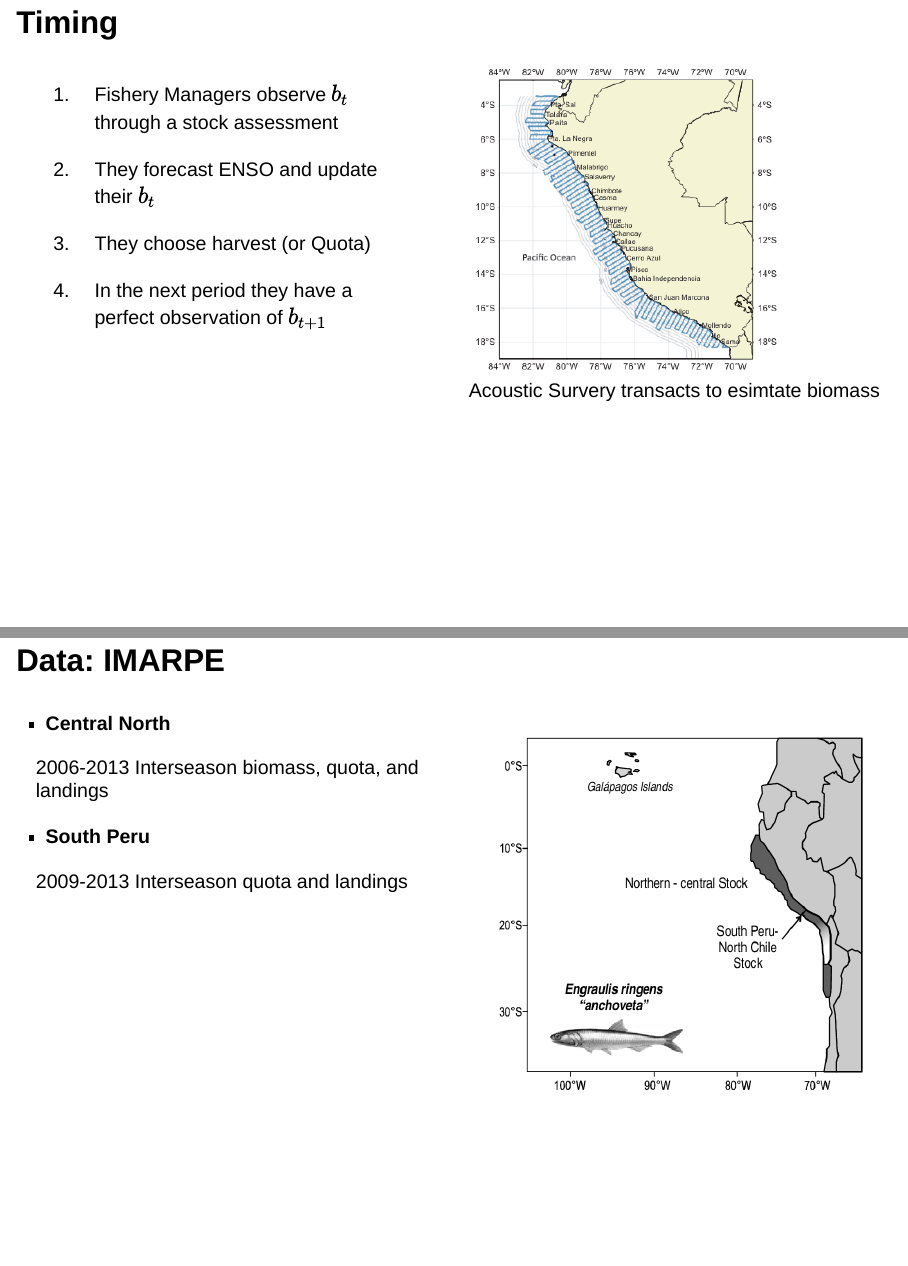
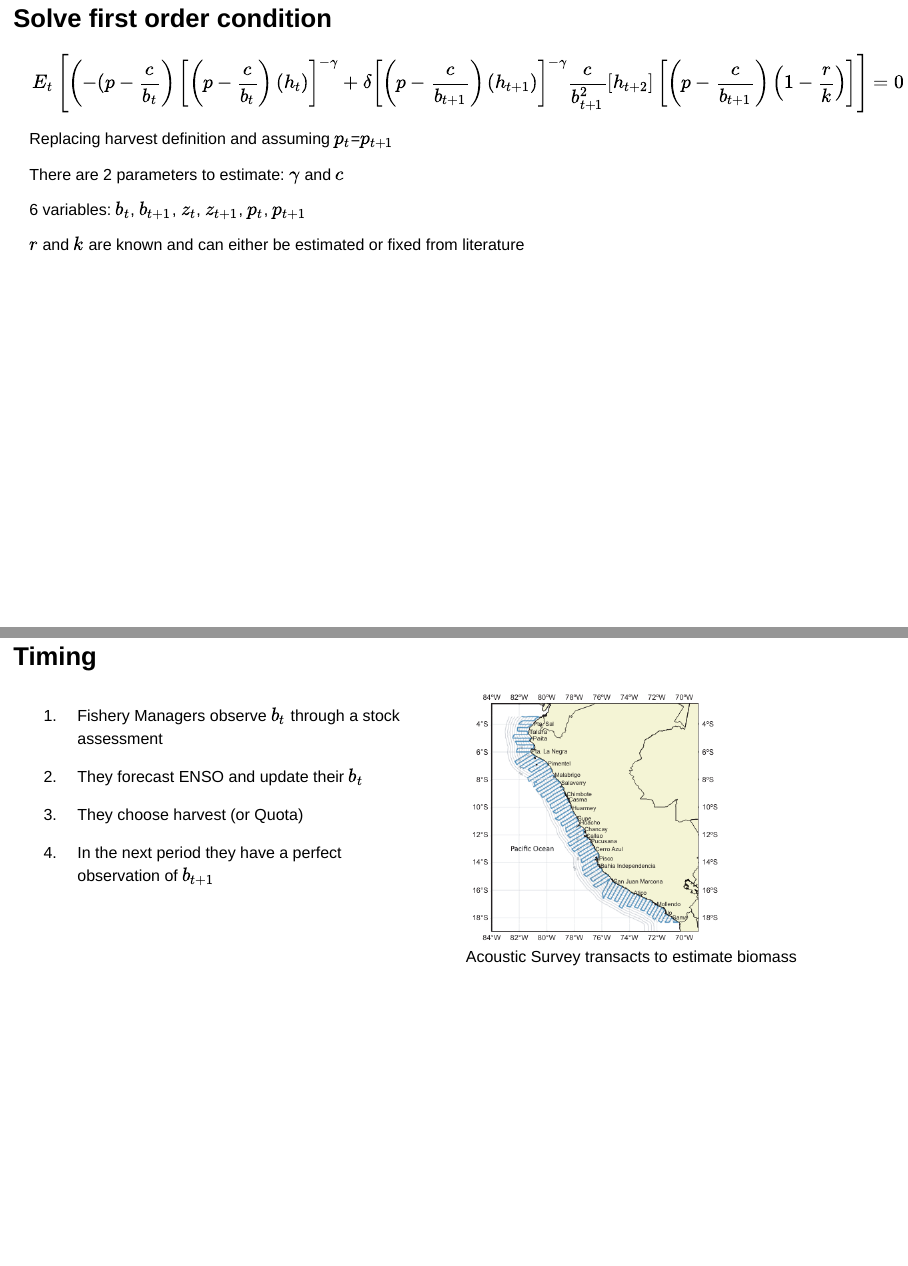
Before and after one commit to nggrimes/anchoveta-sde, a Quarto document (presentations/596-shark-tank.qmd): pages 8 and 9 of 11 before the commit and pages 8 and 9 of 12 after it, joined at a grey line. Rendered offline with R 4.5, knitr and Pandoc in place of Quarto, with nearby package versions; drawn as Slidy slides in place of the format the file asks for.

Commit message:
Edited some typos, added one slide with my H derivation. Basically it is the same.

```diff
--- a/presentations/596-shark-tank.qmd
+++ b/presentations/596-shark-tank.qmd
@@ -108,9 +107,24 @@ There are 2 parameters to estimate: $\gamma$ and $c$
 
 $r$ and $k$ are known and can either be estimated or fixed from literature
 
+## Solve first order condition
+
+$$
+\begin{aligned}
+E_t \left[\left(-(p-\frac{c}{b_t}\right) \left[\left(p-\frac{c}{b_{t}}\right)\left(h_t\right)\right]^{-\gamma} + \delta \left[\left(p-\frac{c}{b_{t+1}}\right)\left( h_{t+1}\right)\right]^{-\gamma}\frac{c}{b_{t+1}^{2}}\left[h_{t+2}\right]\left[\left(p-\frac{c}{b_{t+1}}\right)\left(1-\frac{r}{k}\right)\right]\right]=0
+\end{aligned}
+$$
+Replacing harvest definition and assuming $p_{t}$=$p_{t+1}$
+
+There are 2 parameters to estimate: $\gamma$ and $c$
+
+6 variables: $b_t$, $b_{t+1}$, $z_t$, $z_{t+1}$, $p_t$, $p_{t+1}$
+
+$r$ and $k$ are known and can either be estimated or fixed from literature
+
 ## Timing
+
 ::: columns
-
 ::: column
 1.  Fishery Managers observe $b_t$ through a stock assessment
 
@@ -119,41 +133,29 @@ $r$ and $k$ are known and can either be estimated or fixed from literature
 3.  They choose harvest (or Quota)
 
 4.  In the next period they have a perfect observation of $b_{t+1}$
-
 :::
 
 ::: column
-
-![Acoustic Survery transacts to esimtate biomass](img/acoustic.png){width=100%,height=100%}
-
-
+![Acoustic Survey transacts to estimate biomass](img/acoustic.png){width="100%,height=100%"}
 :::
-
 :::
 
 ## Data: IMARPE
 
 ::: columns
+::: column
+-   **Central North**
 
-::: column
+2006-2013 Inter-season biomass, quota, and landings
 
-- **Central North**
+-   **South Peru**
 
-2006-2013 Interseason biomass, quota, and landings
-
-- **South Peru**
-
-2009-2013 Interseason quota and landings
-
-
+2009-2013 Inter-season biomass, quota and landings
 :::
 
 ::: column
-
 ![](img/coast-split.png)
-
 :::
-
 :::
 
 ## Data: IMARPE
```
Also changed, not shown: presentations/596-shark-tank.qmd (5 more changed lines).
